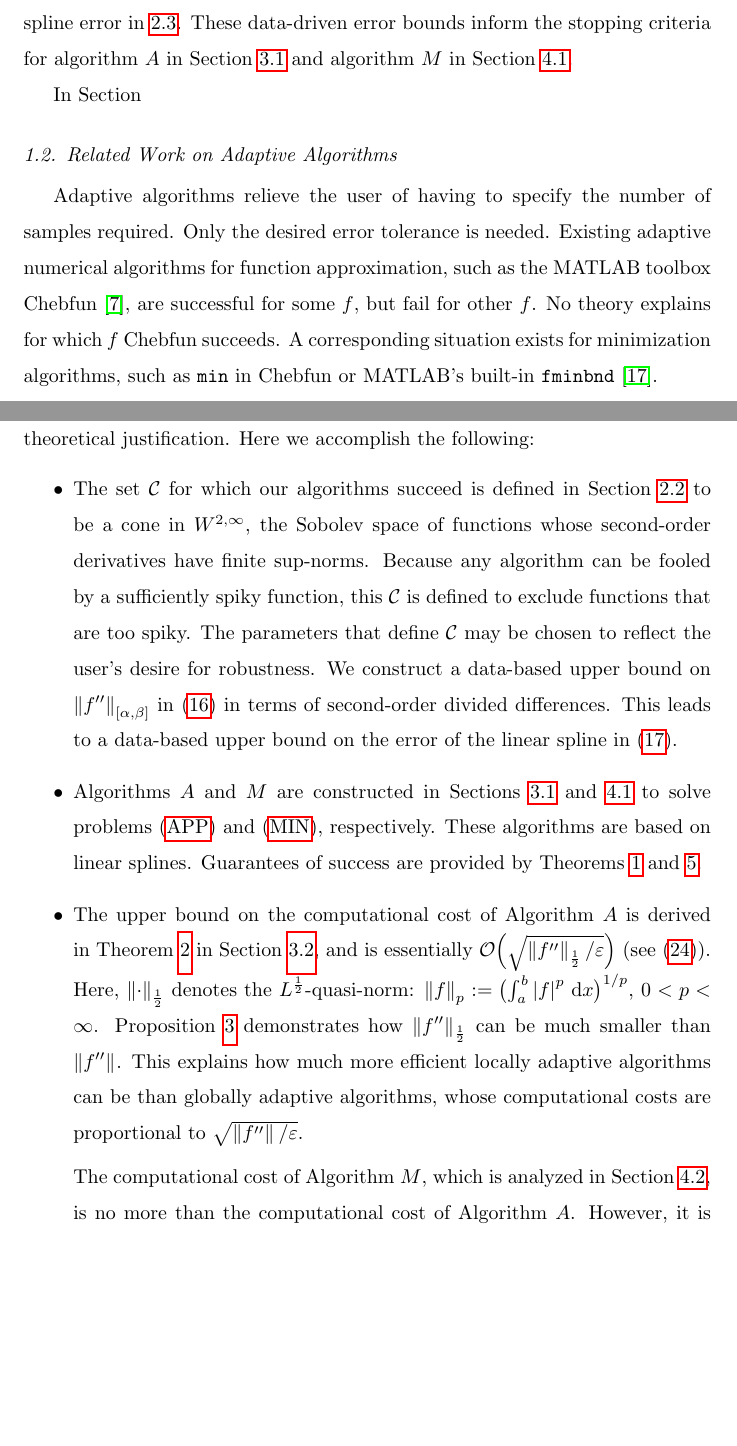
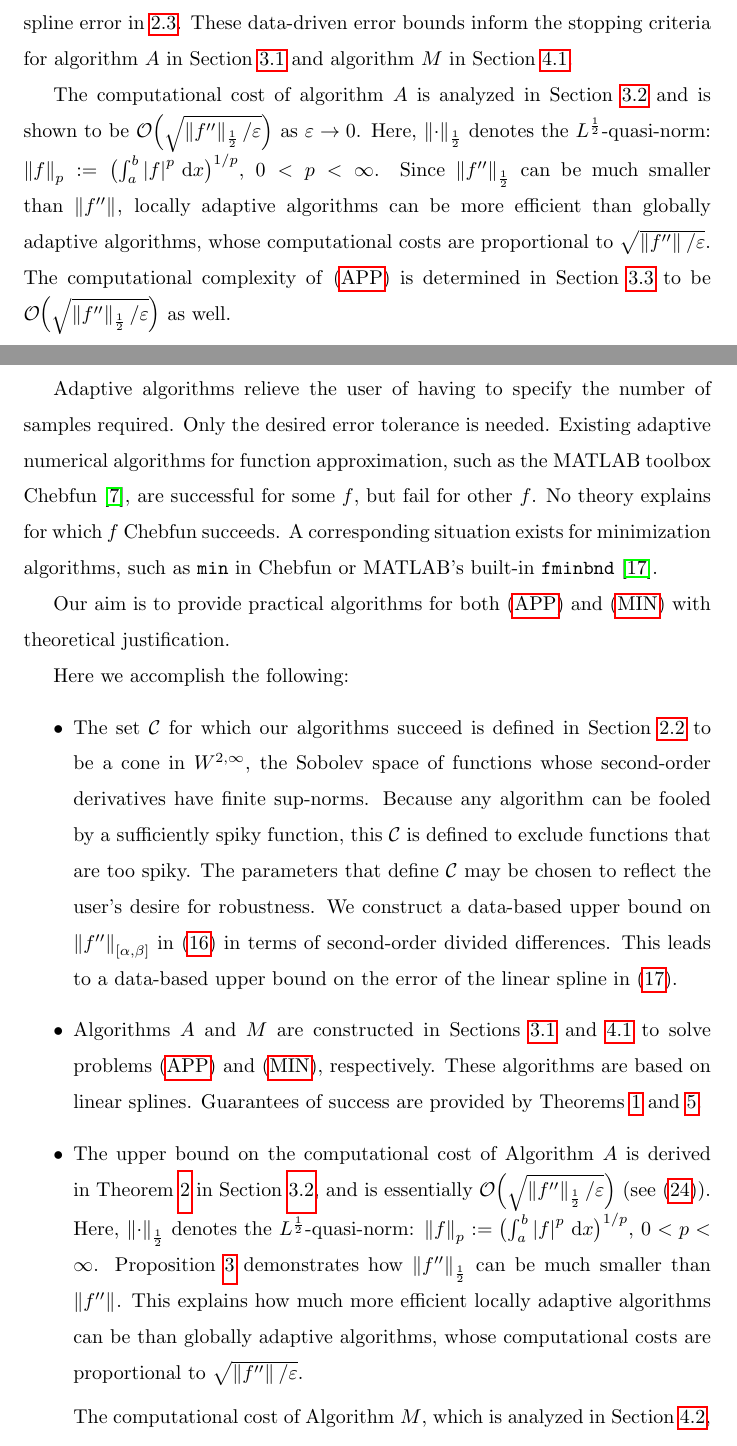
Before and after one commit to xtong5/LocalAdaptiveAppxOpt, a LaTeX paper (TraubMemorialPaper_ver_c.tex): two parts of pages 3 and 4 of 37, joined at a grey line, cut so that both start at the same text, the shorter picture padded with empty space. Compiled offline with pdfLaTeX.

Commit message:
revising introduction

```diff
--- a/TraubMemorialPaper_ver_c.tex
+++ b/TraubMemorialPaper_ver_c.tex
@@ -201,8 +201,11 @@ Without some a priori information about $f \in \cw^{2,\infty} $, one cannot cons
 
 The set $\cc \subset \cw^{2,\infty}$ for which $A$ and $M$ succeed is chosen to include only functions whose second derivatives do not change dramatically over a short distance.  The precise definition is given in Section \ref{sec:cone}.  This allows us  to use second order divided differences to construct rigorous upper bounds on the linear spline error in \ref{subsec:spline}.  These data-driven error bounds inform the stopping criteria for algorithm $A$ in Section \ref{subsec:appxalgo} and algorithm $M$ in Section \ref{sec:minalgo}.
 
-In Section
-
+The computational cost of algorithm $A$ is analyzed in Section \ref{subsec:appxcost} and is shown to be $\Order\Bigl(\sqrt{\norm[\frac12]{f''}/\abstol}\Bigr)$ as $\abstol \to  0$.   Here, $\norm[\frac12]{\cdot}$ denotes the
+$L^{\frac12}$-quasi-norm: $\norm[p]{f} := \bigl(\int_a^b \abs{f}^p \, \dif x
+\bigr)^{1/p}$, $0 < p < \infty$. Since $\norm[\frac12]{f''}$ can be much smaller than $\norm{f''}$, locally adaptive algorithms can be more efficient than globally
+adaptive algorithms, whose computational costs are proportional to
+$\sqrt{\norm{f''}/\abstol}$.  The computational complexity of \eqref{appxprob} is determined in Section \ref{subsec:appxcomp} to be $\Order\Bigl(\sqrt{\norm[\frac12]{f''}/\abstol}\Bigr)$ as well.
 
 
 \subsection{Related Work on Adaptive Algorithms}
```
Also changed, not shown: TraubMemorialPaper_ver_c.tex (9 more changed lines).
